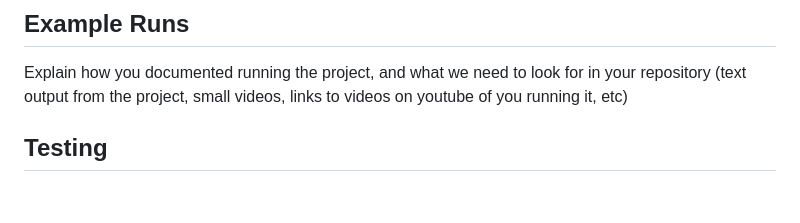
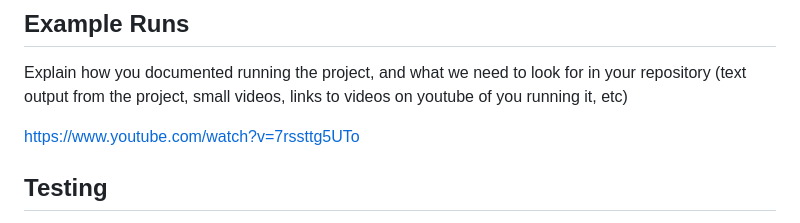
Before and after one commit to Alyssajin/cs5001FinalProject, a Markdown page: README.md, the part around the change. Drawn GitHub-style; blank space fills up the shorter version.

Commit message:
Merge remote-tracking branch 'origin/main'

```diff
--- a/README.md
+++ b/README.md
@@ -223,6 +223,8 @@ Key aspects could include pieces that your struggled on and/or pieces that you a
 ## Example Runs
 Explain how you documented running the project, and what we need to look for in your repository (text output from the project, small videos, links to videos on youtube of you running it, etc)
 
+https://www.youtube.com/watch?v=7rssttg5UTo
+
 ## Testing
 How did you test your code? What did you do to make sure your code was correct? If you wrote unit tests, you can link to them here. If you did run tests, make sure you document them as text files, and include them in your submission.
 
```
